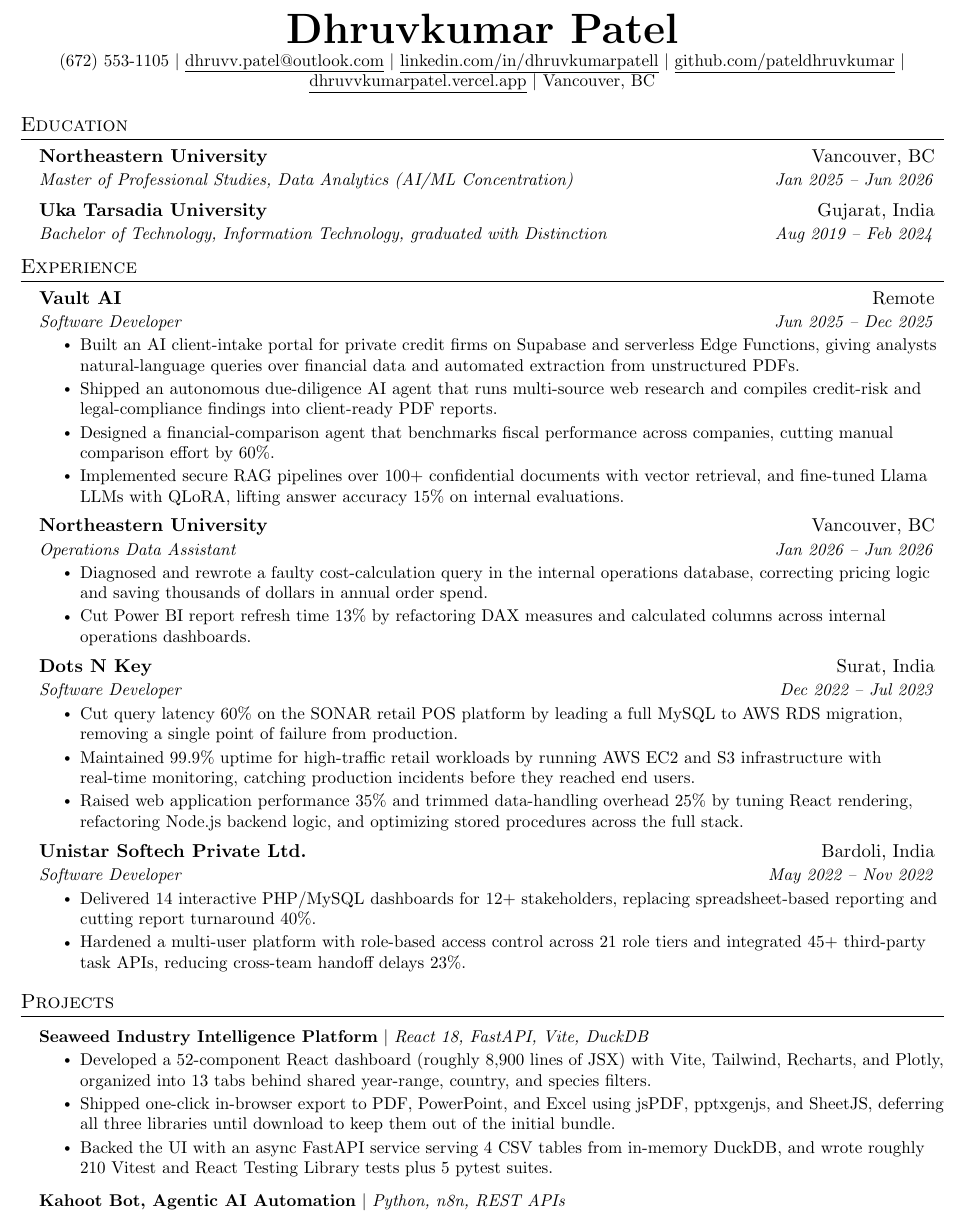
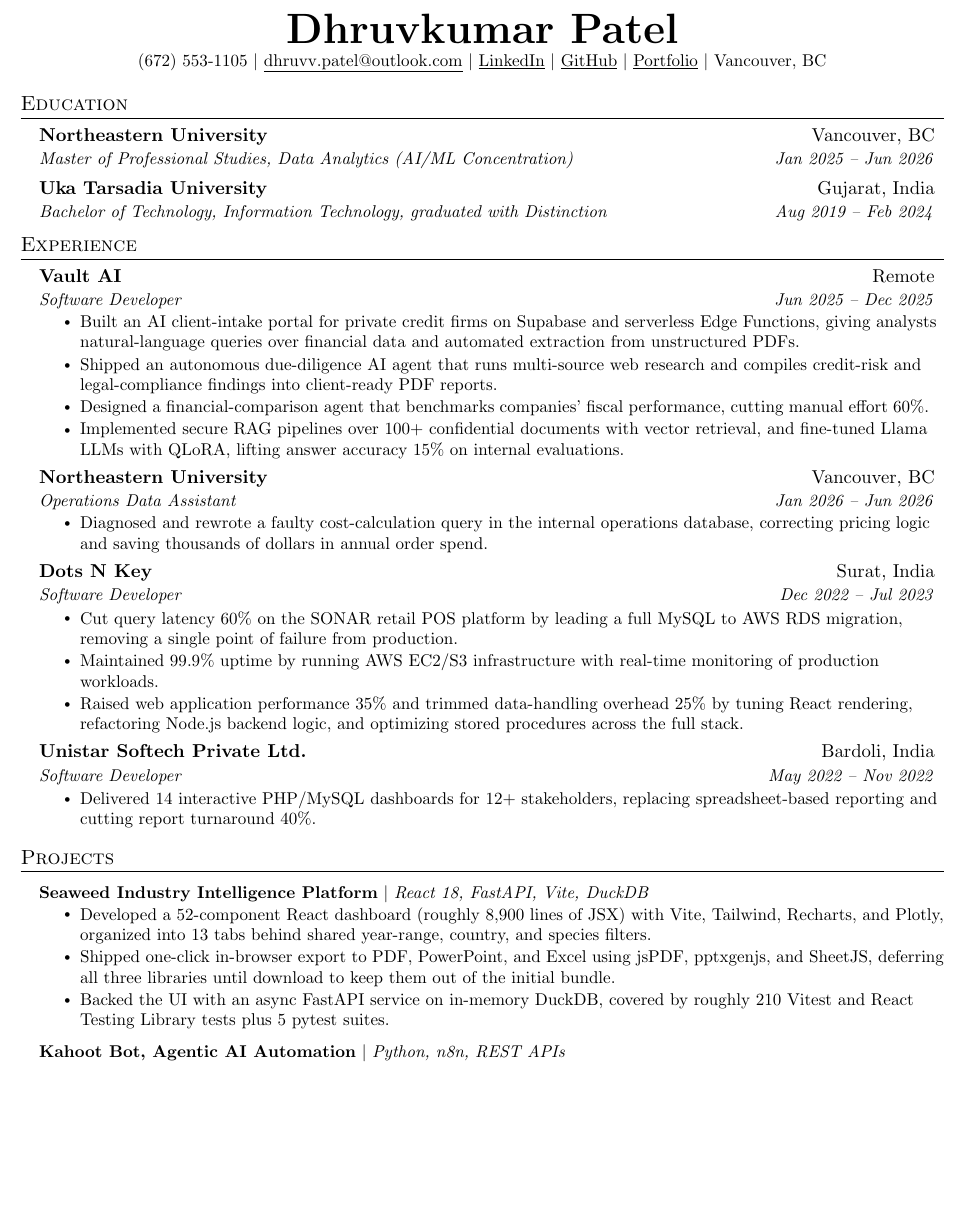
Before and after one commit to pateldhruvkumar/job-hunting, a LaTeX CV (applications/2026-07-06-full-stack-engineer-ai-saas/resume.tex): part of page 1 of 2 before the commit and part of the page after it, cut so that both start at the same text, the shorter picture padded with empty space. Compiled offline with pdfLaTeX.

Commit message:
Fit resume on one page and use named hover links in header
Header now shows LinkedIn/GitHub/Portfolio as link text with URLs
embedded via \href. Trimmed least JD-relevant lines to guarantee a
one-page render: dropped NEU Power BI bullet and Unistar RBAC bullet,
tightened Vault, Dots N Key, and project bullets, merged testing tools
out of the skills rows.

Co-Authored-By: Claude Fable 5 <noreply@anthropic.com>

```diff
--- a/applications/2026-07-06-full-stack-engineer-ai-saas/resume.tex
+++ b/applications/2026-07-06-full-stack-engineer-ai-saas/resume.tex
@@ -88,9 +88,9 @@
 \begin{center}
     \textbf{\Huge \scshape Dhruvkumar Patel} \\ \vspace{1pt}
     \small (672) 553-1105 $|$ \href{mailto:dhruvv.patel@outlook.com}{\underline{dhruvv.patel@outlook.com}} $|$
-    \href{https://www.linkedin.com/in/dhruvkumarpatell/}{\underline{linkedin.com/in/dhruvkumarpatell}} $|$
-    \href{https://github.com/pateldhruvkumar}{\underline{github.com/pateldhruvkumar}} $|$
-    \href{https://dhruvvkumarpatel.vercel.app/}{\underline{dhruvvkumarpatel.vercel.app}} $|$
+    \href{https://www.linkedin.com/in/dhruvkumarpatell/}{\underline{LinkedIn}} $|$
+    \href{https://github.com/pateldhruvkumar}{\underline{GitHub}} $|$
+    \href{https://dhruvvkumarpatel.vercel.app/}{\underline{Portfolio}} $|$
     Vancouver, BC
 \end{center}
 
@@ -115,7 +115,7 @@
       \resumeItemListStart
         \resumeItem{Built an AI client-intake portal for private credit firms on Supabase and serverless Edge Functions, giving analysts natural-language queries over financial data and automated extraction from unstructured PDFs.}
         \resumeItem{Shipped an autonomous due-diligence AI agent that runs multi-source web research and compiles credit-risk and legal-compliance findings into client-ready PDF reports.}
-        \resumeItem{Designed a financial-comparison agent that benchmarks fiscal performance across companies, cutting manual comparison effort by 60\%.}
+        \resumeItem{Designed a financial-comparison agent that benchmarks companies' fiscal performance, cutting manual effort 60\%.}
         \resumeItem{Implemented secure RAG pipelines over 100+ confidential documents with vector retrieval, and fine-tuned Llama LLMs with QLoRA, lifting answer accuracy 15\% on internal evaluations.}
       \resumeItemListEnd
 
@@ -124,7 +124,6 @@
       {Operations Data Assistant}{Jan 2026 -- Jun 2026}
       \resumeItemListStart
         \resumeItem{Diagnosed and rewrote a faulty cost-calculation query in the internal operations database, correcting pricing logic and saving thousands of dollars in annual order spend.}
-        \resumeItem{Cut Power BI report refresh time 13\% by refactoring DAX measures and calculated columns across internal operations dashboards.}
       \resumeItemListEnd
 
     \resumeSubheading
@@ -132,7 +131,7 @@
       {Software Developer}{Dec 2022 -- Jul 2023}
       \resumeItemListStart
         \resumeItem{Cut query latency 60\% on the SONAR retail POS platform by leading a full MySQL to AWS RDS migration, removing a single point of failure from production.}
-        \resumeItem{Maintained 99.9\% uptime for high-traffic retail workloads by running AWS EC2 and S3 infrastructure with real-time monitoring, catching production incidents before they reached end users.}
+        \resumeItem{Maintained 99.9\% uptime by running AWS EC2/S3 infrastructure with real-time monitoring of production workloads.}
         \resumeItem{Raised web application performance 35\% and trimmed data-handling overhead 25\% by tuning React rendering, refactoring Node.js backend logic, and optimizing stored procedures across the full stack.}
       \resumeItemListEnd
 
@@ -141,7 +140,6 @@
       {Software Developer}{May 2022 -- Nov 2022}
       \resumeItemListStart
         \resumeItem{Delivered 14 interactive PHP/MySQL dashboards for 12+ stakeholders, replacing spreadsheet-based reporting and cutting report turnaround 40\%.}
-        \resumeItem{Hardened a multi-user platform with role-based access control across 21 role tiers and integrated 45+ third-party task APIs, reducing cross-team handoff delays 23\%.}
       \resumeItemListEnd
 
   \resumeSubHeadingListEnd
@@ -154,7 +152,7 @@
           \resumeItemListStart
             \resumeItem{Developed a 52-component React dashboard (roughly 8,900 lines of JSX) with Vite, Tailwind, Recharts, and Plotly, organized into 13 tabs behind shared year-range, country, and species filters.}
             \resumeItem{Shipped one-click in-browser export to PDF, PowerPoint, and Excel using jsPDF, pptxgenjs, and SheetJS, deferring all three libraries until download to keep them out of the initial bundle.}
-            \resumeItem{Backed the UI with an async FastAPI service serving 4 CSV tables from in-memory DuckDB, and wrote roughly 210 Vitest and React Testing Library tests plus 5 pytest suites.}
+            \resumeItem{Backed the UI with an async FastAPI service on in-memory DuckDB, covered by roughly 210 Vitest and React Testing Library tests plus 5 pytest suites.}
           \resumeItemListEnd
       \resumeProjectHeading
           {\textbf{Kahoot Bot, Agentic AI Automation} $|$ \emph{Python, n8n, REST APIs}}{}
```
Also changed, not shown: applications/2026-07-06-full-stack-engineer-ai-saas/tailored-resume.md (+4 -6 lines), applications/2026-07-06-full-stack-engineer-ai-saas/resume.tex (2 more changed lines).
